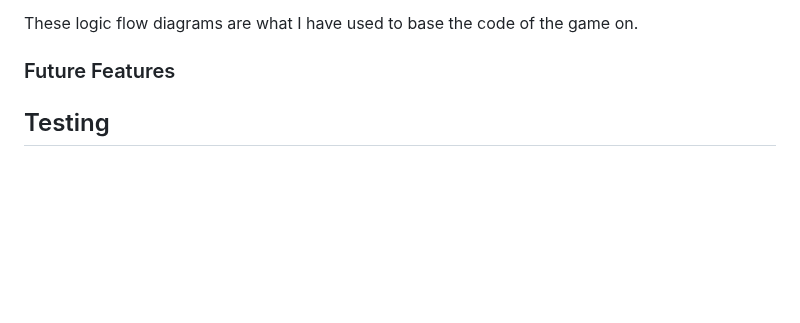
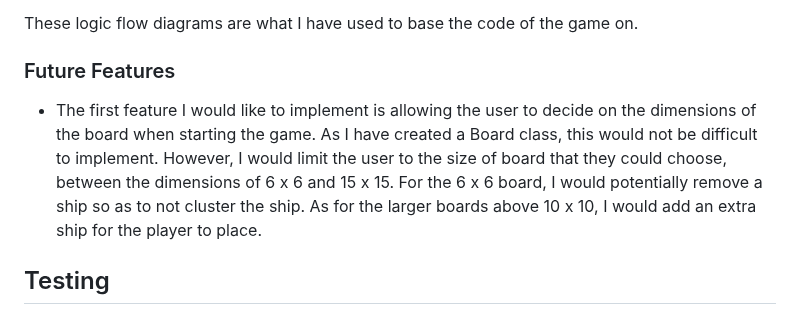
Before and after one commit to mariam138/sea-conquest, a Markdown page: README.md, the part around the change. Drawn GitHub-style; blank space fills up the shorter version.

Commit message:
docs: describe future feature of choosing board size

```diff
--- a/README.md
+++ b/README.md
@@ -186,6 +186,8 @@ These logic flow diagrams are what I have used to base the code of the game on.
 
 ### Future Features
 
+- The first feature I would like to implement is allowing the user to decide on the dimensions of the board when starting the game. As I have created a Board class, this would not be difficult to implement. However, I would limit the user to the size of board that they could choose, between the dimensions of 6 x 6 and 15 x 15. For the 6 x 6 board, I would potentially remove a ship so as to not cluster the ship. As for the larger boards above 10 x 10, I would add an extra ship for the player to place.
+
 ## Testing
 
 ### Ongoing Testing
```
